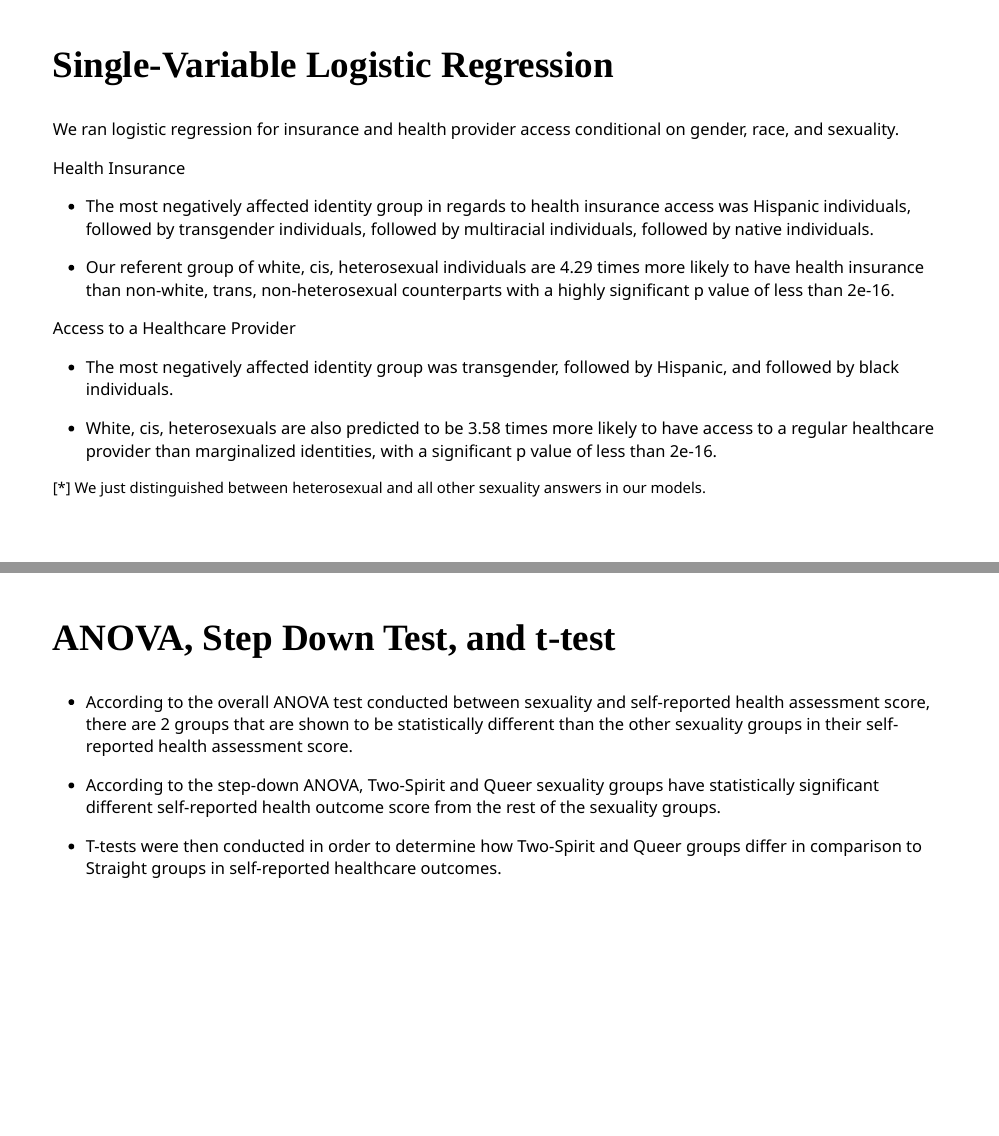
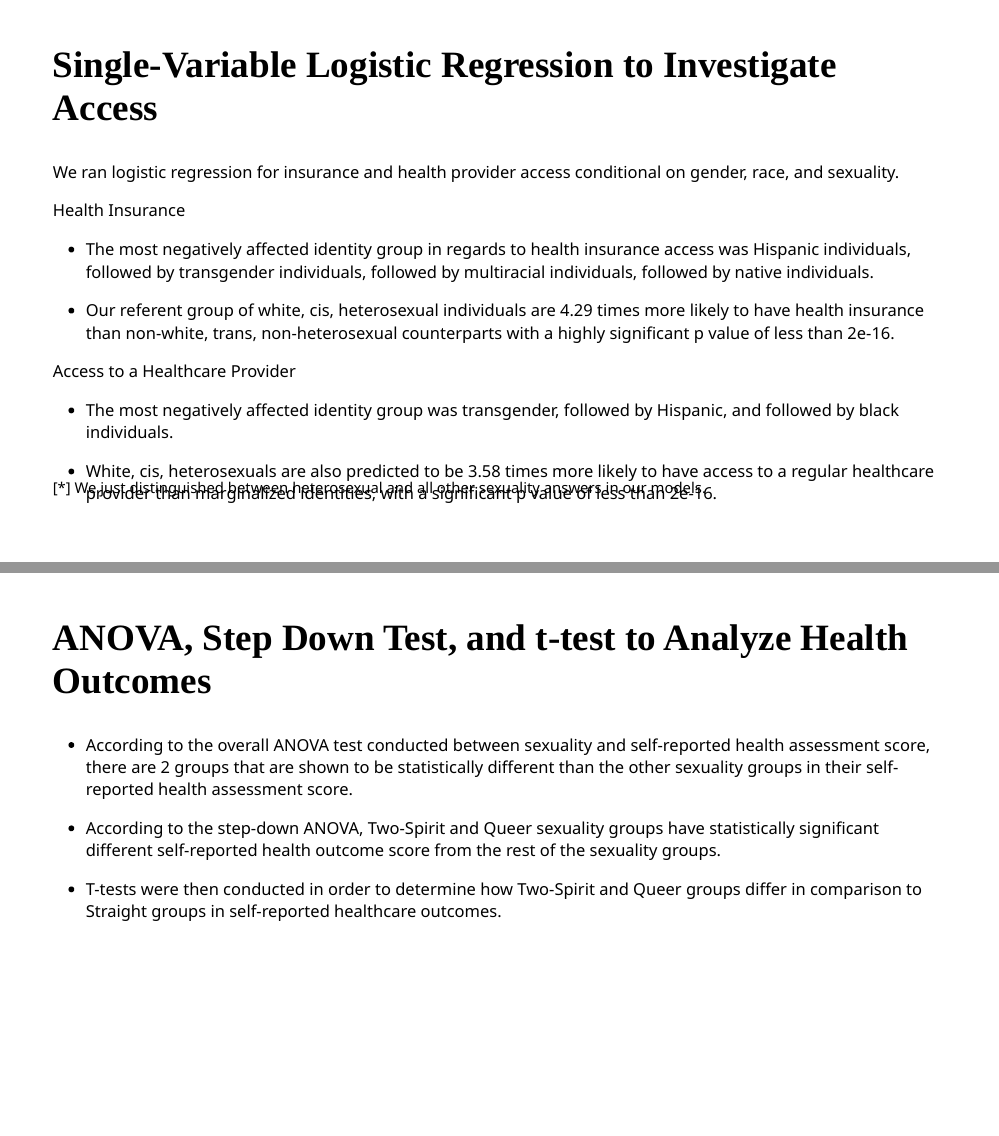
Before and after one commit to STA198F2021/Jackie-Fan-Club, an R Markdown document (presentation/presentation.Rmd): pages 10 and 12 of 18, joined at a grey line. The pictures show the slides in the output file presentation/presentation.html that the author committed with the source; the slides are laid out offline by our stand-in for remark.js, each with all of its steps uncovered, in fonts that may differ from those the slides ask for, and without slide numbers, shadows or browser add-ons.

Commit message:
small edits

```diff
--- a/presentation/presentation.Rmd
+++ b/presentation/presentation.Rmd
@@ -328,7 +328,7 @@ class: inverse, middle, center
 
 ---
 
-## Single-Variable Logistic Regression
+## Single-Variable Logistic Regression to Investigate Access
 
 We ran logistic regression for insurance and health provider access conditional on gender, race, and sexuality.
 .footnote[
@@ -360,7 +360,7 @@ Access to a Healthcare Provider
 - Thus, we proceeded with multiple regressions without interaction terms but variable on race, gender, and sexuality to predict each insurance and healthcare provider access.
 ---
 
-## ANOVA, Step Down Test, and t-test
+## ANOVA, Step Down Test, and t-test to Analyze Health Outcomes
 
 - According to the overall ANOVA test conducted between sexuality and self-reported health assessment score, there are 2 groups that are shown to be statistically different than the other sexuality groups in their self-reported health assessment score.
 
```
Also changed, not shown: presentation/presentation.html, presentation/presentation.Rmd (2 more changed lines).
